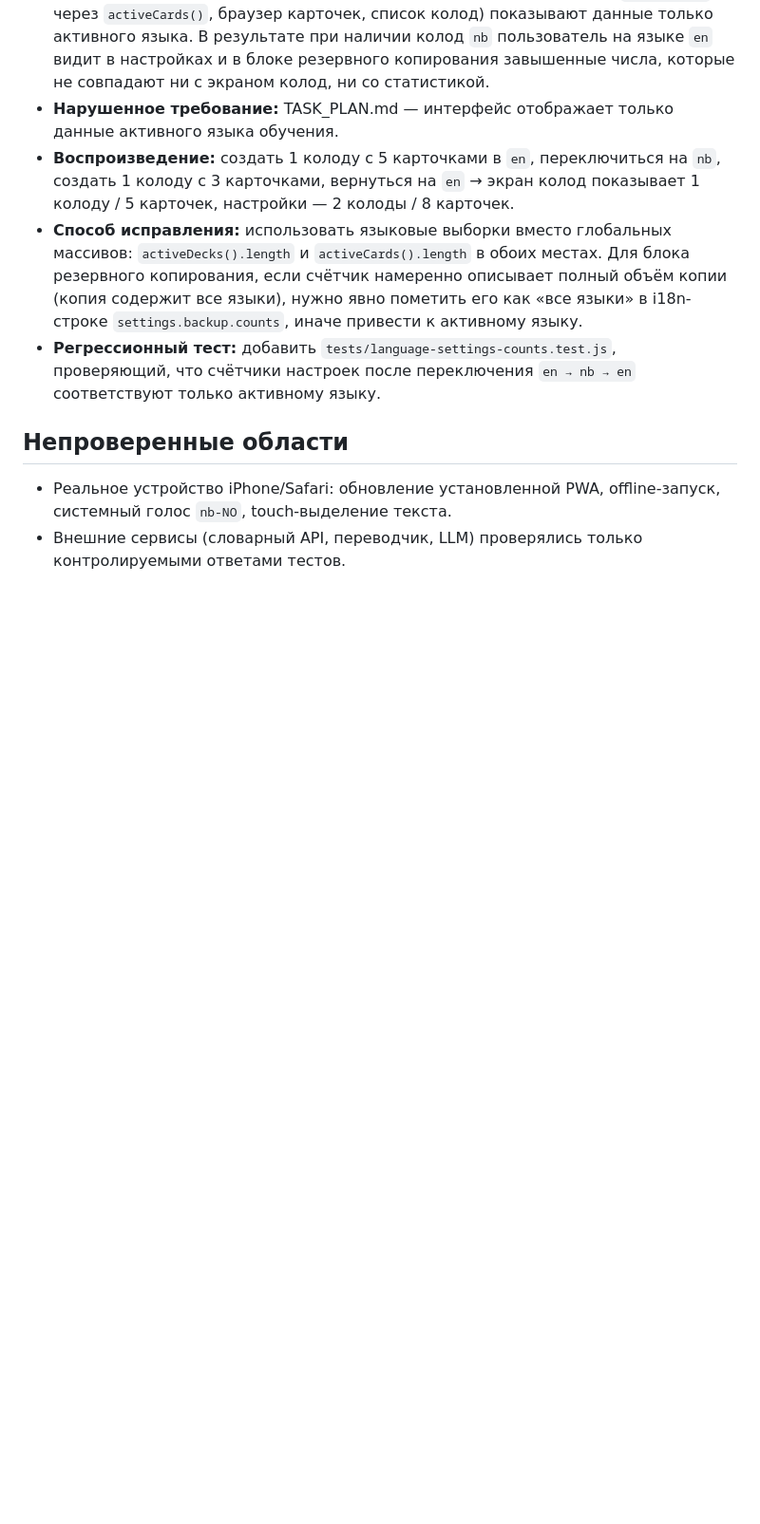
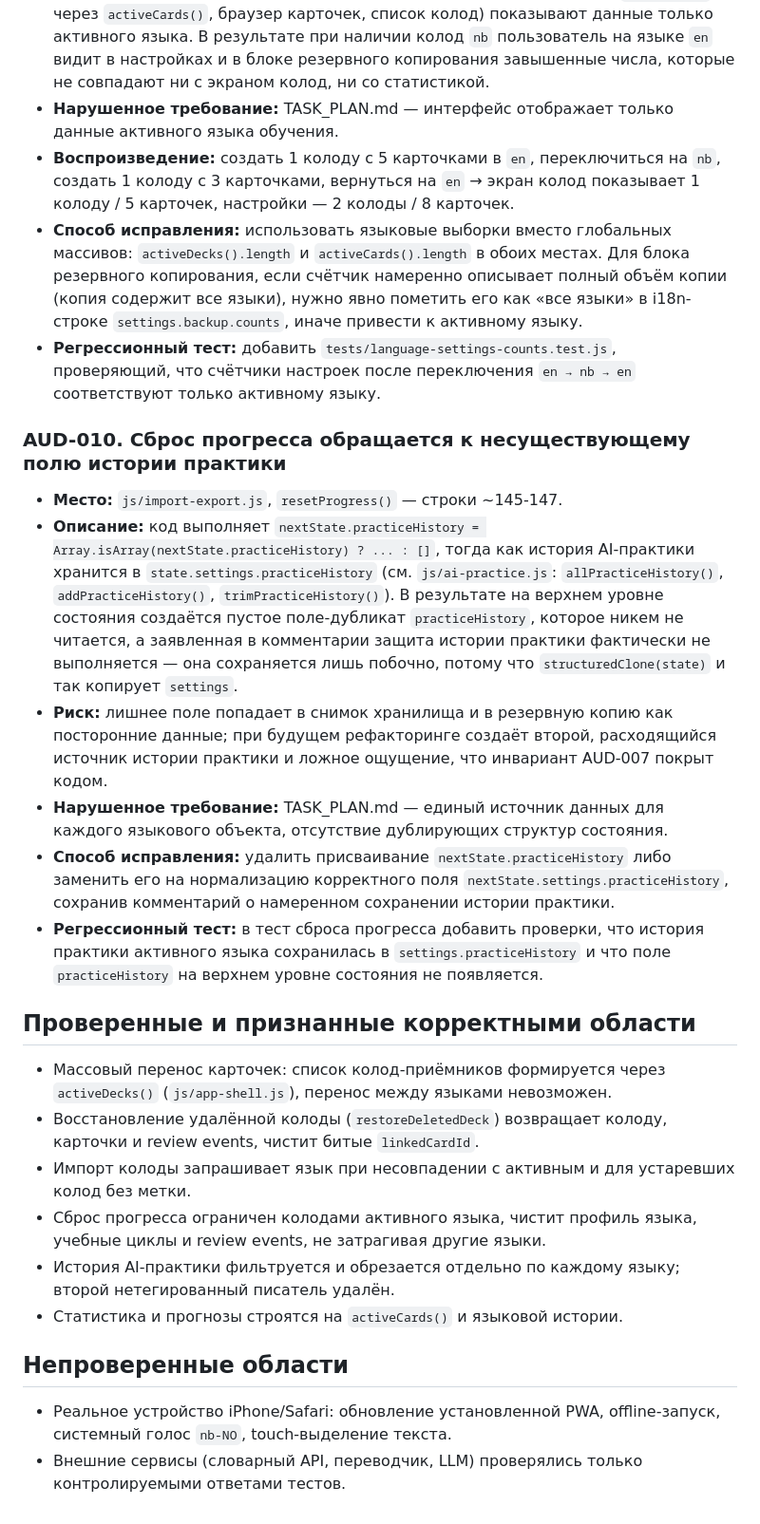
Before and after one commit to incorp1/lingo2, a Markdown page: AUDIT.md, the part around the change. Shown at 95% size. Rendered like a GitHub page; blank space fills up the shorter version.

Commit message:
Document AUD-010 stale practiceHistory field in AUDIT.md

```diff
--- a/AUDIT.md
+++ b/AUDIT.md
@@ -27,6 +27,24 @@
 - **Способ исправления:** использовать языковые выборки вместо глобальных массивов: `activeDecks().length` и `activeCards().length` в обоих местах. Для блока резервного копирования, если счётчик намеренно описывает полный объём копии (копия содержит все языки), нужно явно пометить его как «все языки» в i18n-строке `settings.backup.counts`, иначе привести к активному языку.
 - **Регрессионный тест:** добавить `tests/language-settings-counts.test.js`, проверяющий, что счётчики настроек после переключения `en → nb → en` соответствуют только активному языку.
 
+### AUD-010. Сброс прогресса обращается к несуществующему полю истории практики
+
+- **Место:** `js/import-export.js`, `resetProgress()` — строки ~145-147.
+- **Описание:** код выполняет `nextState.practiceHistory = Array.isArray(nextState.practiceHistory) ? ... : []`, тогда как история AI-практики хранится в `state.settings.practiceHistory` (см. `js/ai-practice.js`: `allPracticeHistory()`, `addPracticeHistory()`, `trimPracticeHistory()`). В результате на верхнем уровне состояния создаётся пустое поле-дубликат `practiceHistory`, которое никем не читается, а заявленная в комментарии защита истории практики фактически не выполняется — она сохраняется лишь побочно, потому что `structuredClone(state)` и так копирует `settings`.
+- **Риск:** лишнее поле попадает в снимок хранилища и в резервную копию как посторонние данные; при будущем рефакторинге создаёт второй, расходящийся источник истории практики и ложное ощущение, что инвариант AUD-007 покрыт кодом.
+- **Нарушенное требование:** TASK_PLAN.md — единый источник данных для каждого языкового объекта, отсутствие дублирующих структур состояния.
+- **Способ исправления:** удалить присваивание `nextState.practiceHistory` либо заменить его на нормализацию корректного поля `nextState.settings.practiceHistory`, сохранив комментарий о намеренном сохранении истории практики.
+- **Регрессионный тест:** в тест сброса прогресса добавить проверки, что история практики активного языка сохранилась в `settings.practiceHistory` и что поле `practiceHistory` на верхнем уровне состояния не появляется.
+
+## Проверенные и признанные корректными области
+
+- Массовый перенос карточек: список колод-приёмников формируется через `activeDecks()` (`js/app-shell.js`), перенос между языками невозможен.
+- Восстановление удалённой колоды (`restoreDeletedDeck`) возвращает колоду, карточки и review events, чистит битые `linkedCardId`.
+- Импорт колоды запрашивает язык при несовпадении с активным и для устаревших колод без метки.
+- Сброс прогресса ограничен колодами активного языка, чистит профиль языка, учебные циклы и review events, не затрагивая другие языки.
+- История AI-практики фильтруется и обрезается отдельно по каждому языку; второй нетегированный писатель удалён.
+- Статистика и прогнозы строятся на `activeCards()` и языковой истории.
+
 ## Непроверенные области
 
 - Реальное устройство iPhone/Safari: обновление установленной PWA, offline-запуск, системный голос `nb-NO`, touch-выделение текста.
```
